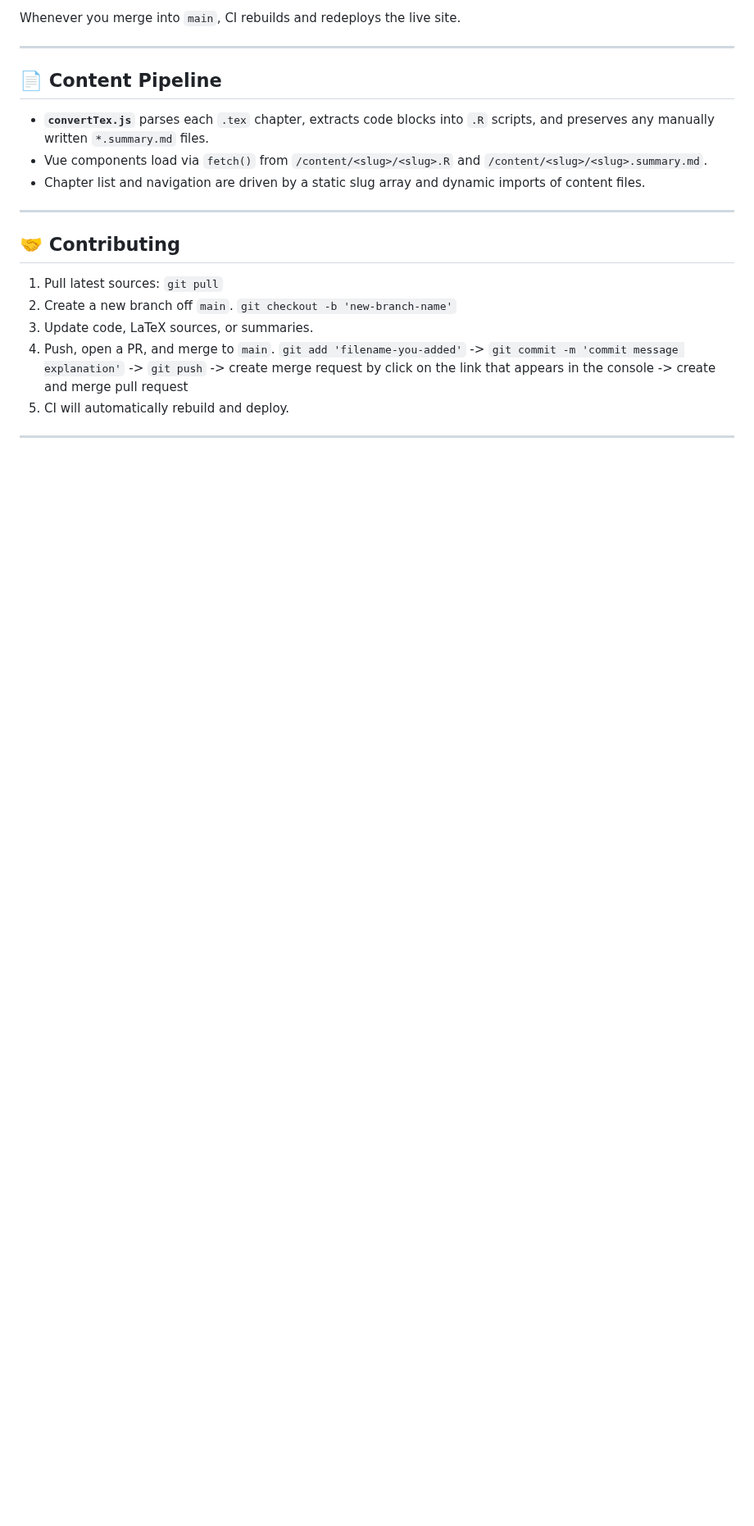
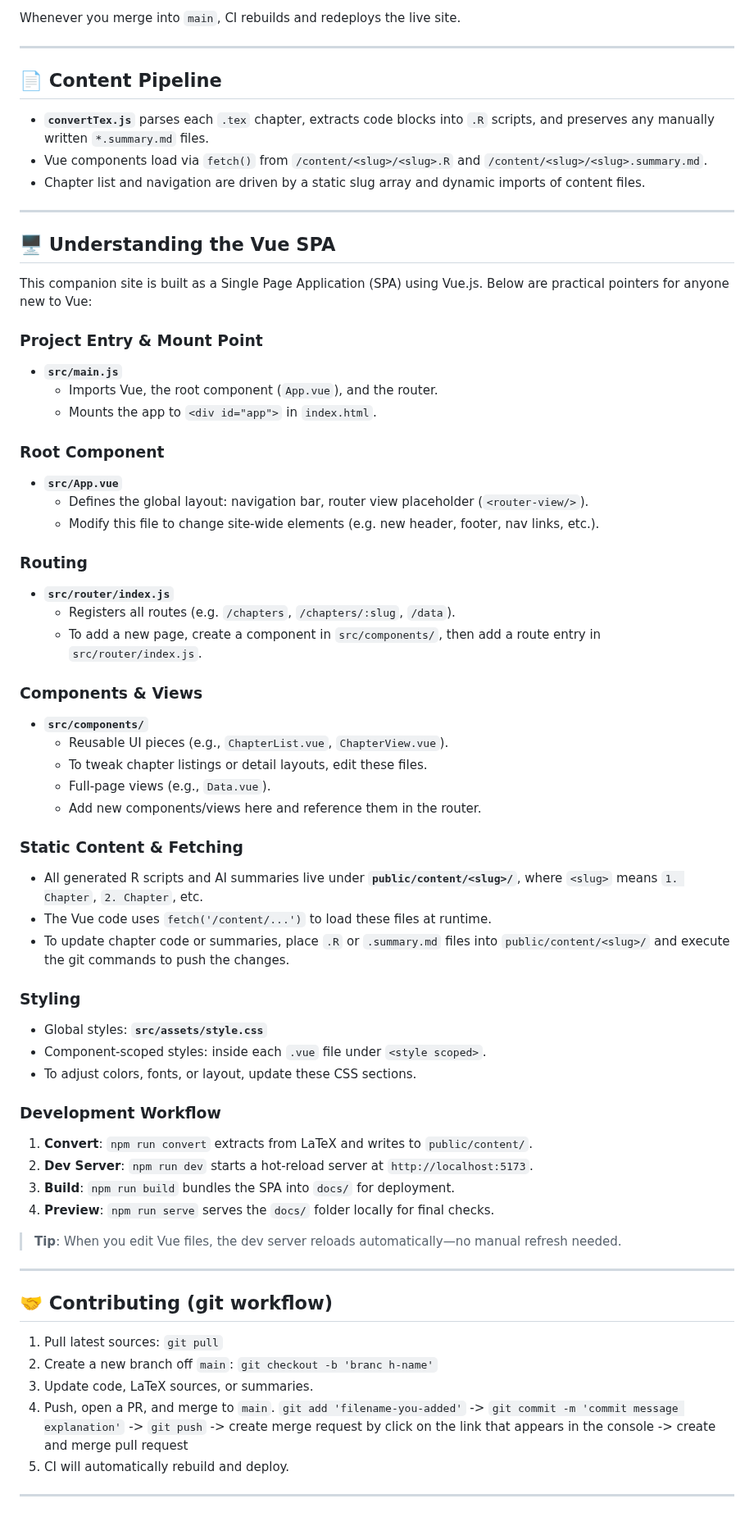
Before and after one commit to DanielDanLab/danieldanlab.github.io, a Markdown page: README.md, the part around the change. Shown at 82% size. GitHub-like rendering; blank space fills up the shorter version.

```diff
--- a/README.md
+++ b/README.md
@@ -100,10 +100,56 @@ Whenever you merge into `main`, CI rebuilds and redeploys the live site.
 
 ---
 
-## 🤝 Contributing
+## 🖥️ Understanding the Vue SPA
+
+This companion site is built as a Single Page Application (SPA) using Vue.js. Below are practical pointers for anyone new to Vue:
+
+### Project Entry & Mount Point
+- **`src/main.js`**
+  - Imports Vue, the root component (`App.vue`), and the router.
+  - Mounts the app to `<div id="app">` in `index.html`.
+
+### Root Component
+- **`src/App.vue`**
+  - Defines the global layout: navigation bar, router view placeholder (`<router-view/>`).
+  - Modify this file to change site-wide elements (e.g. new header, footer, nav links, etc.).
+
+### Routing
+- **`src/router/index.js`**
+  - Registers all routes (e.g. `/chapters`, `/chapters/:slug`, `/data`).
+  - To add a new page, create a component in `src/components/`, then add a route entry in `src/router/index.js`.
+
+### Components & Views
+- **`src/components/`**
+  - Reusable UI pieces (e.g., `ChapterList.vue`, `ChapterView.vue`).
+  - To tweak chapter listings or detail layouts, edit these files.
+  - Full-page views (e.g., `Data.vue`).
+  - Add new components/views here and reference them in the router.
+
+### Static Content & Fetching
+- All generated R scripts and AI summaries live under **`public/content/<slug>/`**, where `<slug>` means `1. Chapter`, `2. Chapter`, etc.
+- The Vue code uses `fetch('/content/...')` to load these files at runtime.
+- To update chapter code or summaries, place `.R` or `.summary.md` files into `public/content/<slug>/` and execute the git commands to push the changes.
+
+### Styling
+- Global styles: **`src/assets/style.css`**
+- Component-scoped styles: inside each `.vue` file under `<style scoped>`.
+- To adjust colors, fonts, or layout, update these CSS sections.
+
+### Development Workflow
+1. **Convert**: `npm run convert` extracts from LaTeX and writes to `public/content/`.
+2. **Dev Server**: `npm run dev` starts a hot-reload server at `http://localhost:5173`.
+3. **Build**: `npm run build` bundles the SPA into `docs/` for deployment.
+4. **Preview**: `npm run serve` serves the `docs/` folder locally for final checks.
+
+> **Tip**: When you edit Vue files, the dev server reloads automatically—no manual refresh needed.
+
+---
+
+## 🤝 Contributing (git workflow)
 
 1. Pull latest sources: `git pull`
-2. Create a new branch off `main`.  `git checkout -b 'new-branch-name'`
+2. Create a new branch off `main`: `git checkout -b 'branc h-name'`
 3. Update code, LaTeX sources, or summaries.
 4. Push, open a PR, and merge to `main`. `git add 'filename-you-added'` -> `git commit -m 'commit message explanation'` -> `git push` -> create merge request by click on the link that appears in the console -> create and merge pull request
 5. CI will automatically rebuild and deploy.
```
